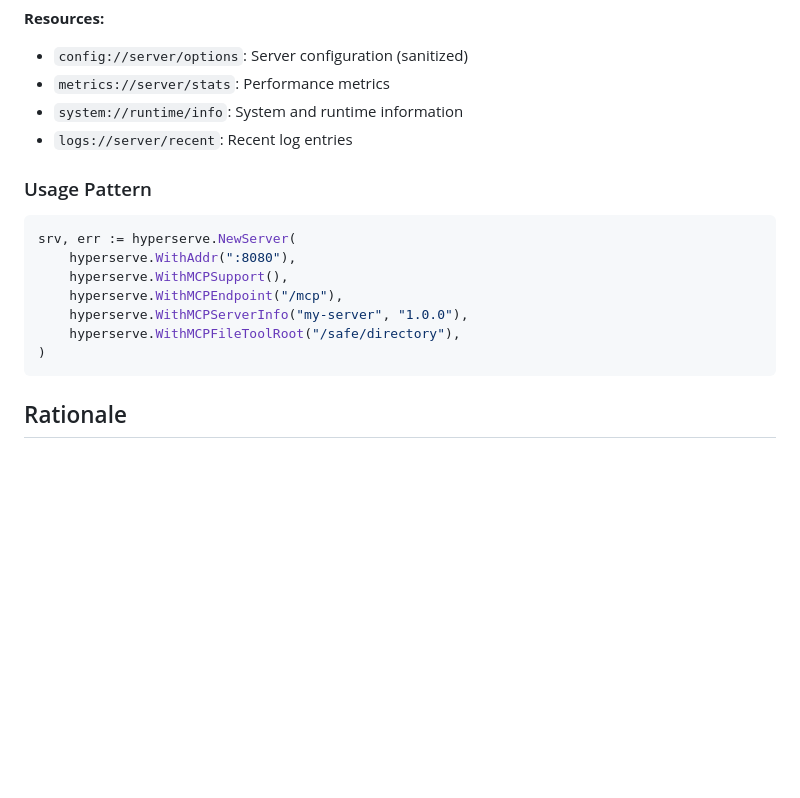
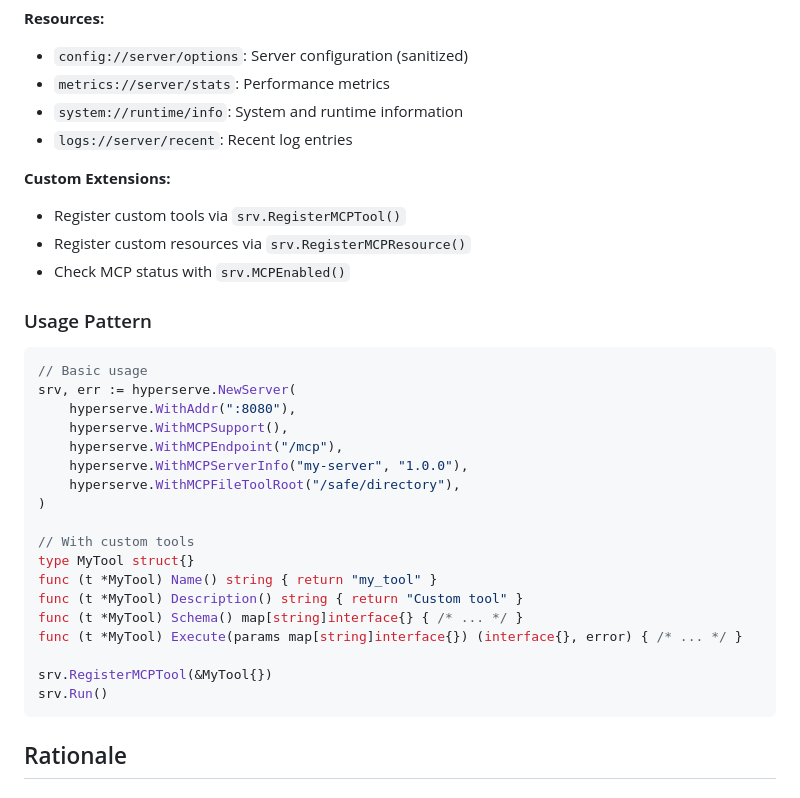
Before and after one commit to osauer/hyperserve, a Markdown page: docs/adr/0011-mcp-protocol-support.md, the part around the change. Rendered like a GitHub page; blank space fills up the shorter version.

````diff
--- a/docs/adr/0011-mcp-protocol-support.md
+++ b/docs/adr/0011-mcp-protocol-support.md
@@ -109,9 +109,15 @@ type ServerOptions struct {
 - `system://runtime/info`: System and runtime information
 - `logs://server/recent`: Recent log entries
 
+**Custom Extensions:**
+- Register custom tools via `srv.RegisterMCPTool()`
+- Register custom resources via `srv.RegisterMCPResource()`
+- Check MCP status with `srv.MCPEnabled()`
+
 ### Usage Pattern
 
 ```go
+// Basic usage
 srv, err := hyperserve.NewServer(
     hyperserve.WithAddr(":8080"),
     hyperserve.WithMCPSupport(),
@@ -119,6 +125,16 @@ srv, err := hyperserve.NewServer(
     hyperserve.WithMCPServerInfo("my-server", "1.0.0"),
     hyperserve.WithMCPFileToolRoot("/safe/directory"),
 )
+
+// With custom tools
+type MyTool struct{}
+func (t *MyTool) Name() string { return "my_tool" }
+func (t *MyTool) Description() string { return "Custom tool" }
+func (t *MyTool) Schema() map[string]interface{} { /* ... */ }
+func (t *MyTool) Execute(params map[string]interface{}) (interface{}, error) { /* ... */ }
+
+srv.RegisterMCPTool(&MyTool{})
+srv.Run()
 ```
 
 ## Rationale
````
Also changed, not shown: README.md (+29 -0 lines), docs/CHANGELOG.md (+8 -1 lines).
